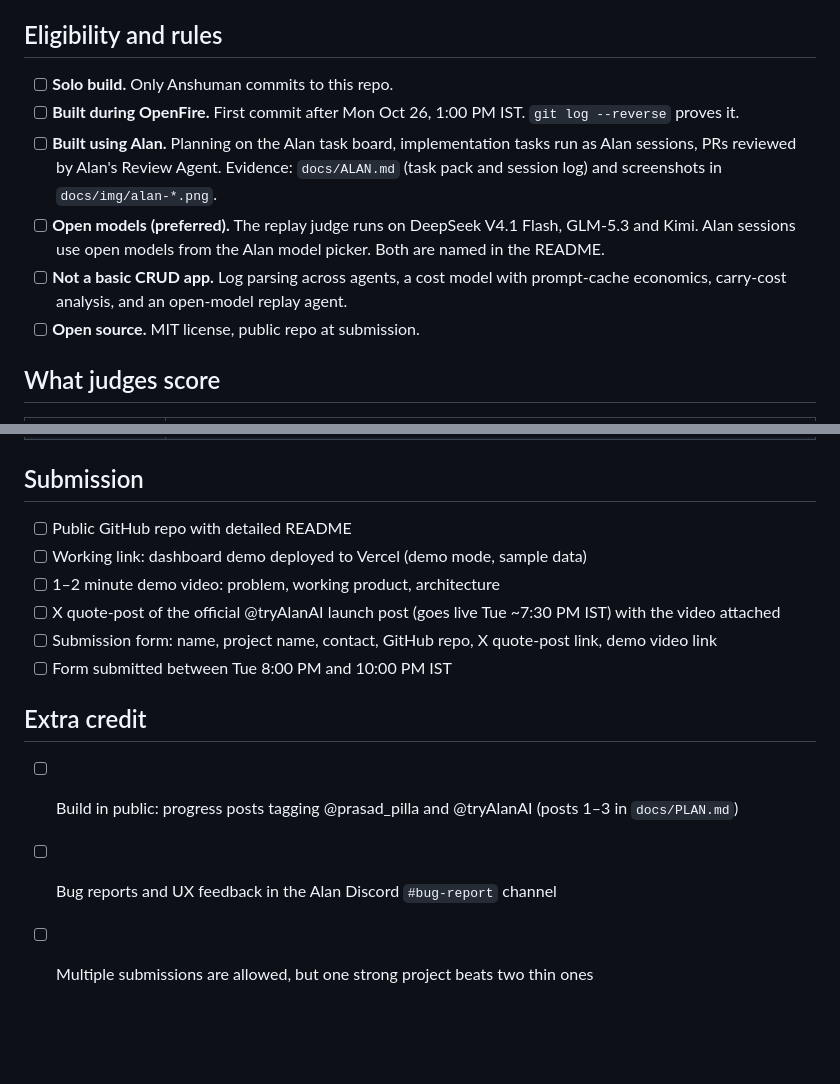
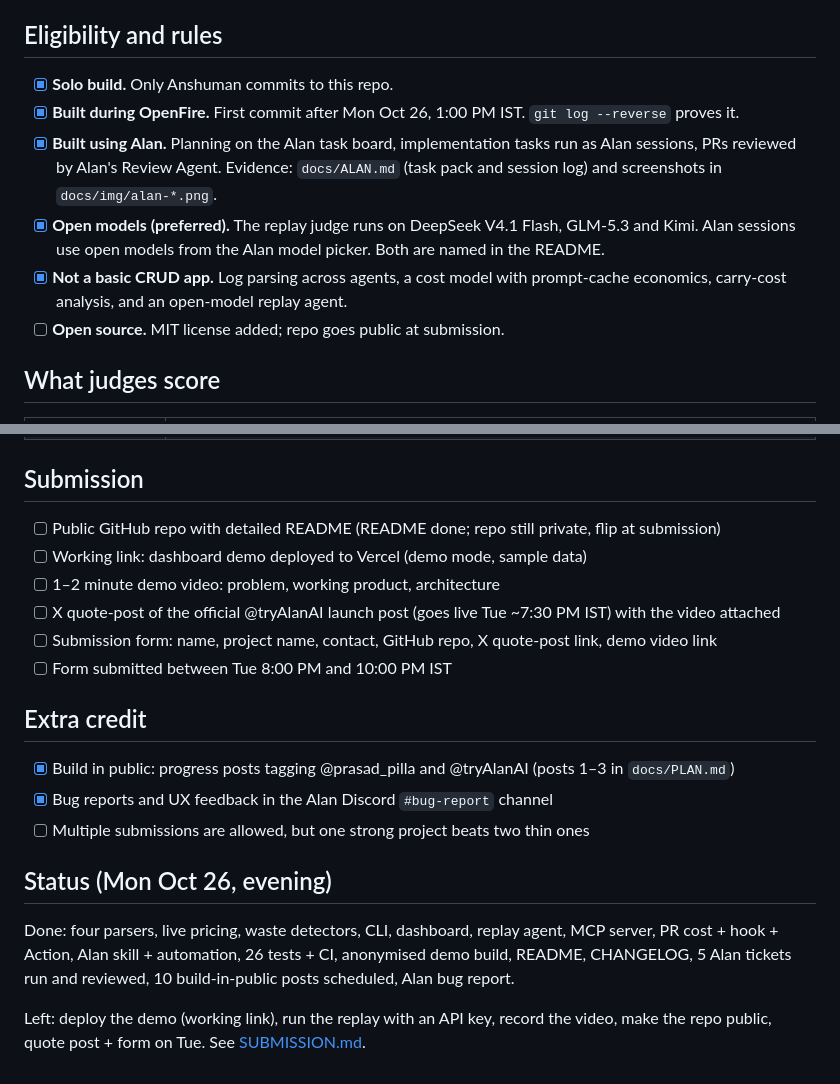
Before and after one commit to Ansh101112/agentbill, a Markdown page: docs/HACKATHON.md, 2 parts joined by grey strips. Rendered like a GitHub page; blank space fills up the shorter version.

```diff
--- a/docs/HACKATHON.md
+++ b/docs/HACKATHON.md
@@ -4,12 +4,12 @@ Every rule from the OpenFire Luma page, the Alan Discord FAQ and the town hall r
 
 ## Eligibility and rules
 
-- [ ] **Solo build.** Only Anshuman commits to this repo.
-- [ ] **Built during OpenFire.** First commit after Mon Oct 26, 1:00 PM IST. `git log --reverse` proves it.
-- [ ] **Built using Alan.** Planning on the Alan task board, implementation tasks run as Alan sessions, PRs reviewed by Alan's Review Agent. Evidence: `docs/ALAN.md` (task pack and session log) and screenshots in `docs/img/alan-*.png`.
-- [ ] **Open models (preferred).** The replay judge runs on DeepSeek V4.1 Flash, GLM-5.3 and Kimi. Alan sessions use open models from the Alan model picker. Both are named in the README.
-- [ ] **Not a basic CRUD app.** Log parsing across agents, a cost model with prompt-cache economics, carry-cost analysis, and an open-model replay agent.
-- [ ] **Open source.** MIT license, public repo at submission.
+- [x] **Solo build.** Only Anshuman commits to this repo.
+- [x] **Built during OpenFire.** First commit after Mon Oct 26, 1:00 PM IST. `git log --reverse` proves it.
+- [x] **Built using Alan.** Planning on the Alan task board, implementation tasks run as Alan sessions, PRs reviewed by Alan's Review Agent. Evidence: `docs/ALAN.md` (task pack and session log) and screenshots in `docs/img/alan-*.png`.
+- [x] **Open models (preferred).** The replay judge runs on DeepSeek V4.1 Flash, GLM-5.3 and Kimi. Alan sessions use open models from the Alan model picker. Both are named in the README.
+- [x] **Not a basic CRUD app.** Log parsing across agents, a cost model with prompt-cache economics, carry-cost analysis, and an open-model replay agent.
+- [ ] **Open source.** MIT license added; repo goes public at submission.
 
 ## What judges score
 
@@ -24,7 +24,7 @@ Every rule from the OpenFire Luma page, the Alan Discord FAQ and the town hall r
 
 ## Submission
 
-- [ ] Public GitHub repo with detailed README
+- [ ] Public GitHub repo with detailed README (README done; repo still private, flip at submission)
 - [ ] Working link: dashboard demo deployed to Vercel (demo mode, sample data)
 - [ ] 1–2 minute demo video: problem, working product, architecture
 - [ ] X quote-post of the official @tryAlanAI launch post (goes live Tue ~7:30 PM IST) with the video attached
@@ -33,6 +33,12 @@ Every rule from the OpenFire Luma page, the Alan Discord FAQ and the town hall r
 
 ## Extra credit
 
-- [ ] Build in public: progress posts tagging @prasad_pilla and @tryAlanAI (posts 1–3 in `docs/PLAN.md`)
-- [ ] Bug reports and UX feedback in the Alan Discord `#bug-report` channel
+- [x] Build in public: progress posts tagging @prasad_pilla and @tryAlanAI (posts 1–3 in `docs/PLAN.md`)
+- [x] Bug reports and UX feedback in the Alan Discord `#bug-report` channel
 - [ ] Multiple submissions are allowed, but one strong project beats two thin ones
+
+## Status (Mon Oct 26, evening)
+
+Done: four parsers, live pricing, waste detectors, CLI, dashboard, replay agent, MCP server, PR cost + hook + Action, Alan skill + automation, 26 tests + CI, anonymised demo build, README, CHANGELOG, 5 Alan tickets run and reviewed, 10 build-in-public posts scheduled, Alan bug report.
+
+Left: deploy the demo (working link), run the replay with an API key, record the video, make the repo public, quote post + form on Tue. See [SUBMISSION.md](SUBMISSION.md).
```
Also changed, not shown: CHANGELOG.md (added, +26 -0 lines), README.md (+36 -9 lines), docs/ALAN.md (+4 -3 lines), docs/SUBMISSION.md (added, +52 -0 lines), docs/img/overview.png (added), docs/img/session.png (added), docs/img/statement.png (added), 4 other files.
